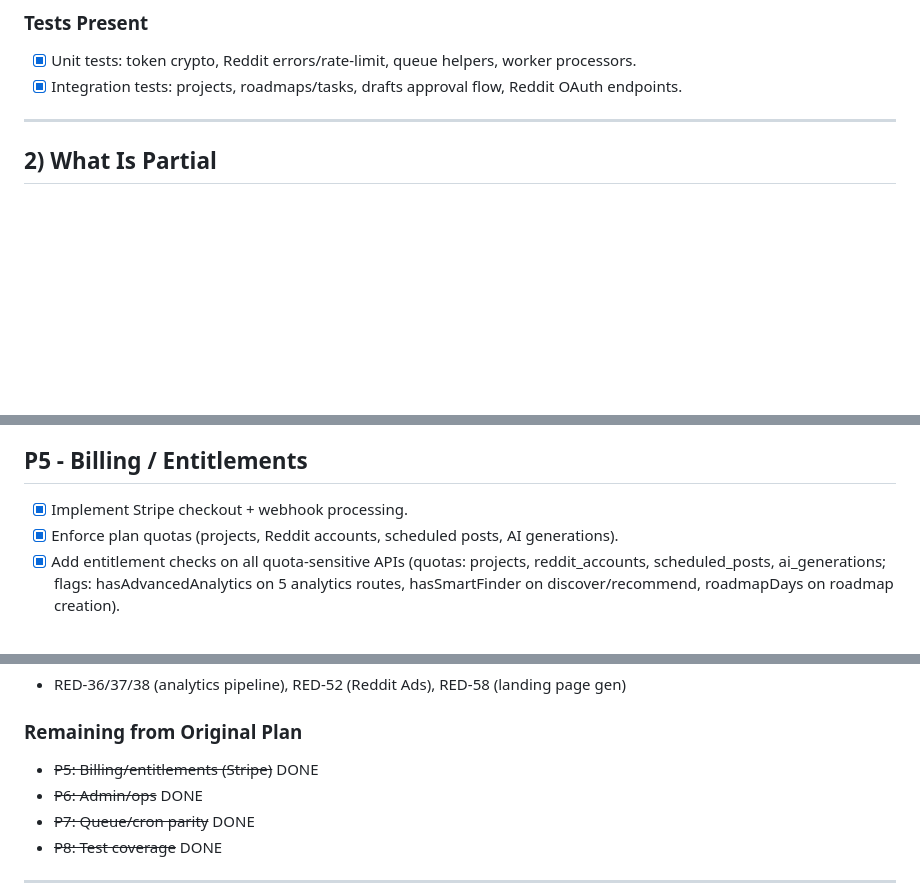
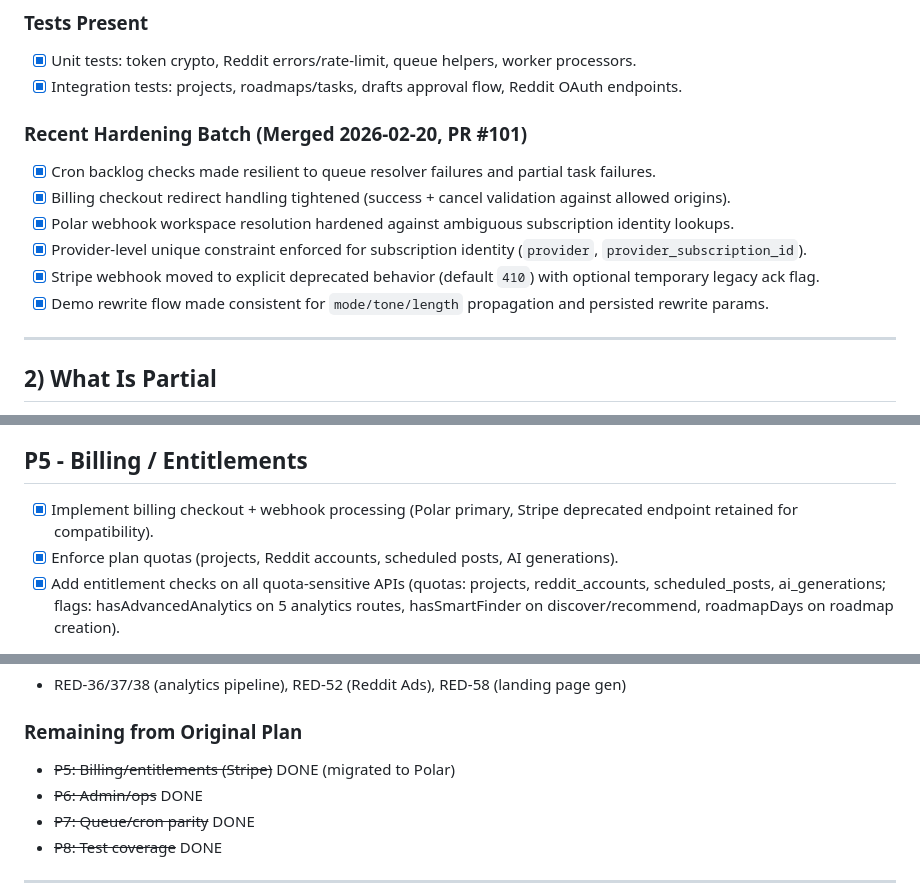
Before and after one commit to tanayyo1/Openfast, a Markdown page: PROGRESSION.md, 3 parts joined by grey strips. GitHub-like rendering; blank space fills up the shorter version.

Commit message:
Update progression tracker for merged hardening pass

```diff
--- a/PROGRESSION.md
+++ b/PROGRESSION.md
@@ -54,6 +55,15 @@
 
 - [x] Unit tests: token crypto, Reddit errors/rate-limit, queue helpers, worker processors.
 - [x] Integration tests: projects, roadmaps/tasks, drafts approval flow, Reddit OAuth endpoints.
+
+### Recent Hardening Batch (Merged 2026-02-20, PR #101)
+
+- [x] Cron backlog checks made resilient to queue resolver failures and partial task failures.
+- [x] Billing checkout redirect handling tightened (success + cancel validation against allowed origins).
+- [x] Polar webhook workspace resolution hardened against ambiguous subscription identity lookups.
+- [x] Provider-level unique constraint enforced for subscription identity (`provider`, `provider_subscription_id`).
+- [x] Stripe webhook moved to explicit deprecated behavior (default `410`) with optional temporary legacy ack flag.
+- [x] Demo rewrite flow made consistent for `mode/tone/length` propagation and persisted rewrite params.
 
 ---
 
@@ -111,7 +121,7 @@
 
 ## P5 - Billing / Entitlements
 
-- [x] Implement Stripe checkout + webhook processing.
+- [x] Implement billing checkout + webhook processing (Polar primary, Stripe deprecated endpoint retained for compatibility).
 - [x] Enforce plan quotas (projects, Reddit accounts, scheduled posts, AI generations).
 - [x] Add entitlement checks on all quota-sensitive APIs (quotas: projects, reddit_accounts, scheduled_posts, ai_generations; flags: hasAdvancedAnalytics on 5 analytics routes, hasSmartFinder on discover/recommend, roadmapDays on roadmap creation).
 
@@ -172,7 +182,7 @@
 
 ### Remaining from Original Plan
 
-- ~~P5: Billing/entitlements (Stripe)~~ DONE
+- ~~P5: Billing/entitlements (Stripe)~~ DONE (migrated to Polar)
 - ~~P6: Admin/ops~~ DONE
 - ~~P7: Queue/cron parity~~ DONE
 - ~~P8: Test coverage~~ DONE
```
Also changed, not shown: other parts of PROGRESSION.md (+4 -3 lines).
